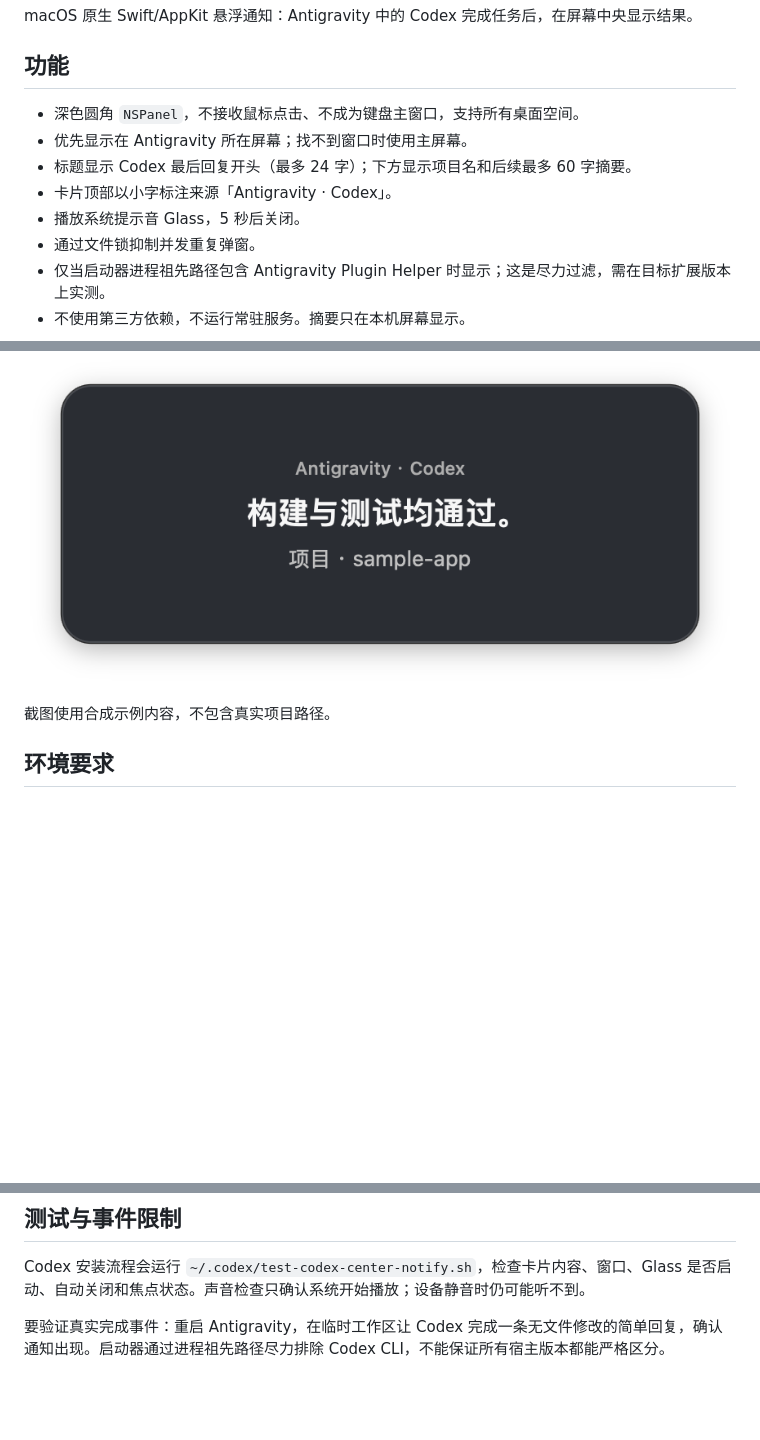
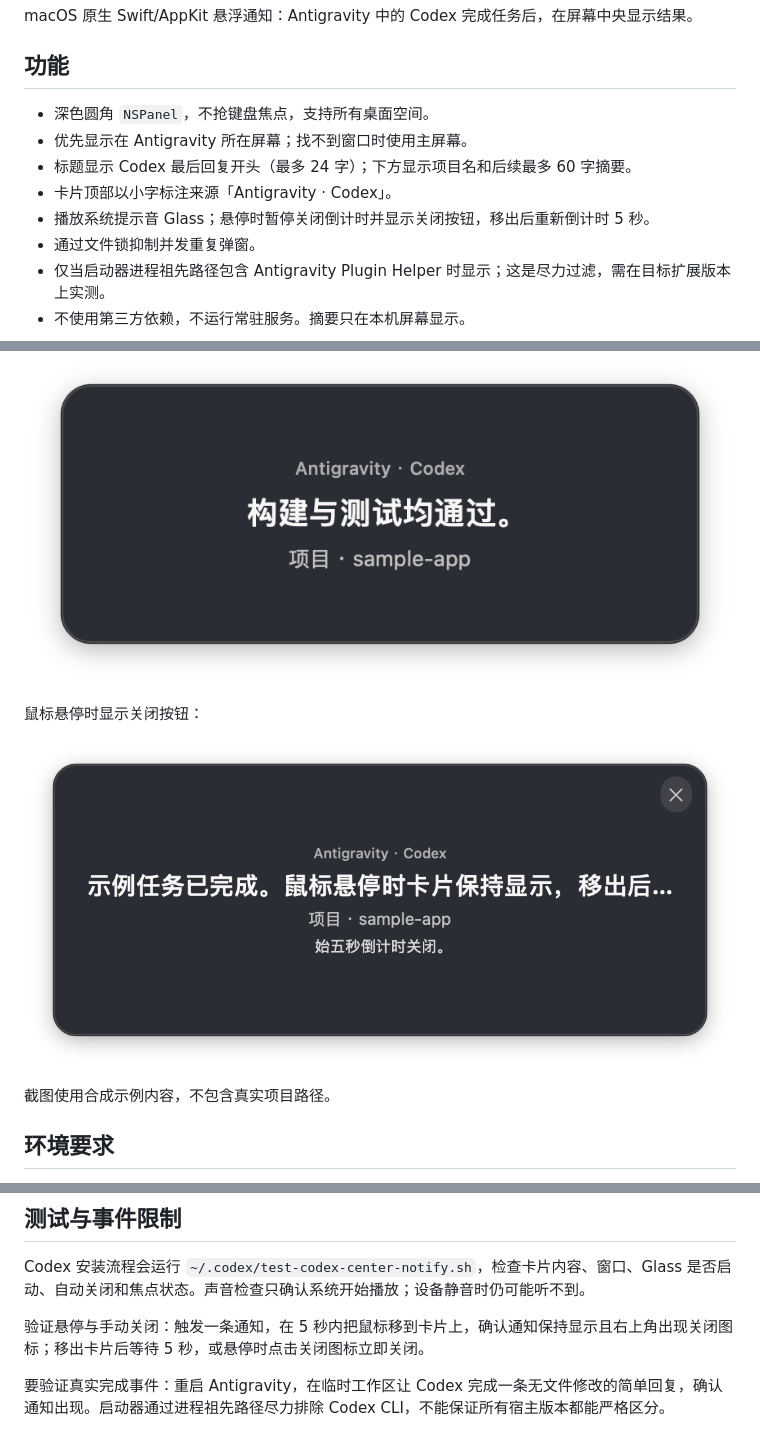
Before and after one commit to zwping/codex-center-notify, a Markdown page: README.md, 3 parts joined by grey strips. Drawn GitHub-style; pictures changed too: docs/screenshots/completion-hover-close.png (added); blank space fills up the shorter version.

```diff
--- a/README.md
+++ b/README.md
@@ -4,11 +4,11 @@ macOS 原生 Swift/AppKit 悬浮通知：Antigravity 中的 Codex 完成任务
 
 ## 功能
 
-- 深色圆角 `NSPanel`，不接收鼠标点击、不成为键盘主窗口，支持所有桌面空间。
+- 深色圆角 `NSPanel`，不抢键盘焦点，支持所有桌面空间。
 - 优先显示在 Antigravity 所在屏幕；找不到窗口时使用主屏幕。
 - 标题显示 Codex 最后回复开头（最多 24 字）；下方显示项目名和后续最多 60 字摘要。
 - 卡片顶部以小字标注来源「Antigravity · Codex」。
-- 播放系统提示音 Glass，5 秒后关闭。
+- 播放系统提示音 Glass；悬停时暂停关闭倒计时并显示关闭按钮，移出后重新倒计时 5 秒。
 - 通过文件锁抑制并发重复弹窗。
 - 仅当启动器进程祖先路径包含 Antigravity Plugin Helper 时显示；这是尽力过滤，需在目标扩展版本上实测。
 - 不使用第三方依赖，不运行常驻服务。摘要只在本机屏幕显示。
@@ -22,6 +22,10 @@ macOS 原生 Swift/AppKit 悬浮通知：Antigravity 中的 Codex 完成任务
 简短回复会使用更紧凑的卡片：
 
 ![简洁通知卡片，显示来源、回复标题和项目名](docs/screenshots/completion-compact.png)
+
+鼠标悬停时显示关闭按钮：
+
+![悬停状态的通知卡片，右上角显示关闭按钮](docs/screenshots/completion-hover-close.png)
 
 截图使用合成示例内容，不包含真实项目路径。
 
@@ -57,6 +61,8 @@ Codex 会编译并安装通知程序、合并完成事件回调，再运行测
 
 Codex 安装流程会运行 `~/.codex/test-codex-center-notify.sh`，检查卡片内容、窗口、Glass 是否启动、自动关闭和焦点状态。声音检查只确认系统开始播放；设备静音时仍可能听不到。
 
+验证悬停与手动关闭：触发一条通知，在 5 秒内把鼠标移到卡片上，确认通知保持显示且右上角出现关闭图标；移出卡片后等待 5 秒，或悬停时点击关闭图标立即关闭。
+
 要验证真实完成事件：重启 Antigravity，在临时工作区让 Codex 完成一条无文件修改的简单回复，确认通知出现。启动器通过进程祖先路径尽力排除 Codex CLI，不能保证所有宿主版本都能严格区分。
 
 ## 调整
```
Also changed, not shown: 1 other file.
